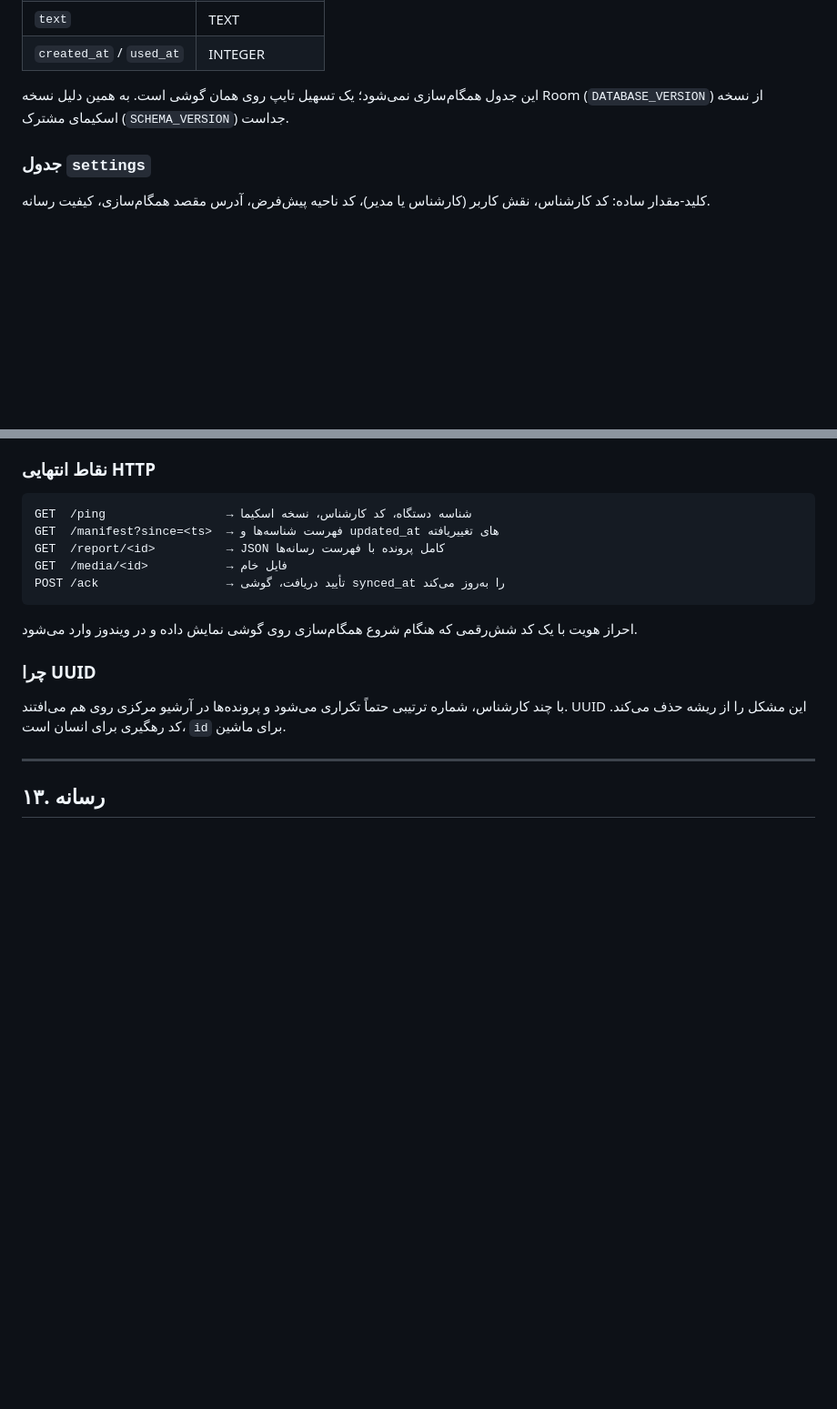
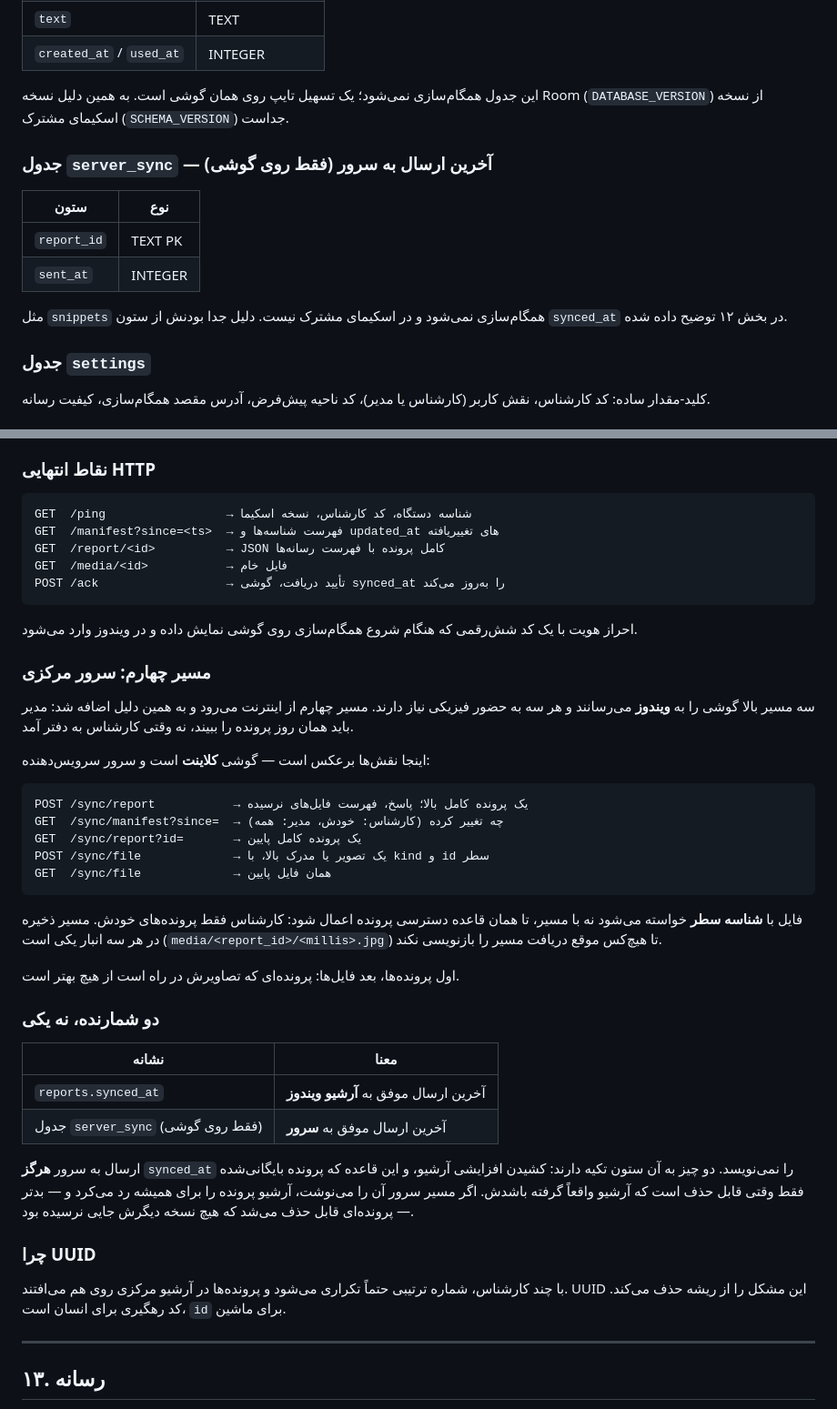
Before and after one commit to javadzamani1367-ai/May-app67, a Markdown page: CLAUDE.md, 2 parts joined by grey strips. Shown at 91% size. GitHub-like rendering; blank space fills up the shorter version.

````diff
--- a/CLAUDE.md
+++ b/CLAUDE.md
@@ -242,6 +242,16 @@ crypto-inspection/
 
 این جدول همگام‌سازی نمی‌شود؛ یک تسهیل تایپ روی همان گوشی است. به همین دلیل نسخه Room (`DATABASE_VERSION`) از نسخه اسکیمای مشترک (`SCHEMA_VERSION`) جداست.
 
+### جدول `server_sync` — آخرین ارسال به سرور (فقط روی گوشی)
+
+| ستون | نوع |
+|---|---|
+| `report_id` | TEXT PK |
+| `sent_at` | INTEGER |
+
+مثل `snippets` همگام‌سازی نمی‌شود و در اسکیمای مشترک نیست. دلیل جدا بودنش از
+ستون `synced_at` در بخش ۱۲ توضیح داده شده.
+
 ### جدول `settings`
 کلید-مقدار ساده: کد کارشناس، نقش کاربر (کارشناس یا مدیر)، کد ناحیه پیش‌فرض، آدرس مقصد همگام‌سازی، کیفیت رسانه.
 
@@ -442,6 +452,40 @@ POST /ack                  → تأیید دریافت، گوشی synced_at را
 
 احراز هویت با یک کد شش‌رقمی که هنگام شروع همگام‌سازی روی گوشی نمایش داده و در ویندوز وارد می‌شود.
 
+### مسیر چهارم: سرور مرکزی
+
+سه مسیر بالا گوشی را به **ویندوز** می‌رسانند و هر سه به حضور فیزیکی نیاز دارند.
+مسیر چهارم از اینترنت می‌رود و به همین دلیل اضافه شد: مدیر باید همان روز پرونده را
+ببیند، نه وقتی کارشناس به دفتر آمد.
+
+اینجا نقش‌ها برعکس است — گوشی **کلاینت** است و سرور سرویس‌دهنده:
+
+```
+POST /sync/report           → یک پرونده کامل بالا؛ پاسخ، فهرست فایل‌های نرسیده
+GET  /sync/manifest?since=  → چه تغییر کرده (کارشناس: خودش، مدیر: همه)
+GET  /sync/report?id=       → یک پرونده کامل پایین
+POST /sync/file             → یک تصویر یا مدرک بالا، با kind و id سطر
+GET  /sync/file             → همان فایل پایین
+```
+
+فایل با **شناسه سطر** خواسته می‌شود نه با مسیر، تا همان قاعده دسترسی پرونده
+اعمال شود: کارشناس فقط پرونده‌های خودش. مسیر ذخیره در هر سه انبار یکی است
+(`media/<report_id>/<millis>.jpg`) تا هیچ‌کس موقع دریافت مسیر را بازنویسی نکند.
+
+اول پرونده‌ها، بعد فایل‌ها: پرونده‌ای که تصاویرش در راه است از هیچ بهتر است.
+
+### دو شمارنده، نه یکی
+
+| نشانه | معنا |
+|---|---|
+| `reports.synced_at` | آخرین ارسال موفق به **آرشیو ویندوز** |
+| جدول `server_sync` (فقط روی گوشی) | آخرین ارسال موفق به **سرور** |
+
+ارسال به سرور **هرگز** `synced_at` را نمی‌نویسد. دو چیز به آن ستون تکیه دارند:
+کشیدن افزایشی آرشیو، و این قاعده که پرونده بایگانی‌شده فقط وقتی قابل حذف است که
+آرشیو واقعاً گرفته باشدش. اگر مسیر سرور آن را می‌نوشت، آرشیو پرونده را برای همیشه
+رد می‌کرد و — بدتر — پرونده‌ای قابل حذف می‌شد که هیچ نسخه دیگرش جایی نرسیده بود.
+
 ### چرا UUID
 با چند کارشناس، شماره ترتیبی حتماً تکراری می‌شود و پرونده‌ها در آرشیو مرکزی روی هم می‌افتند. UUID این مشکل را از ریشه حذف می‌کند. کد رهگیری برای انسان است، `id` برای ماشین.
 
````
Also changed, not shown: docs/COOKBOOK.md (+7 -1 lines), docs/HANDOVER.md (+38 -9 lines).
